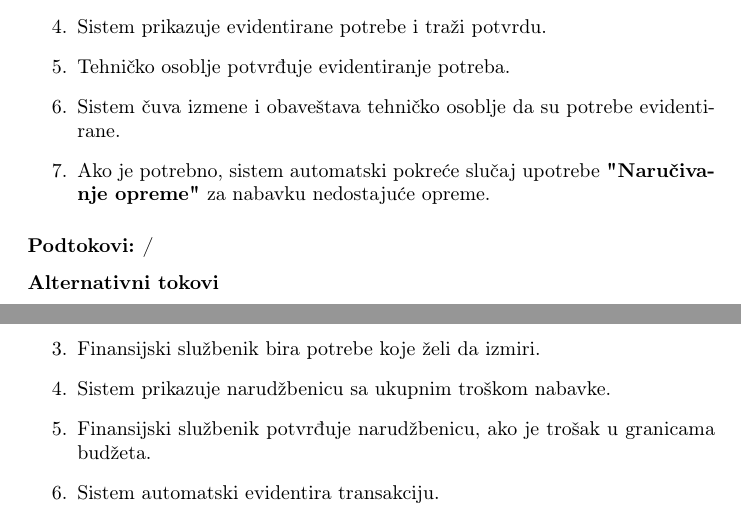
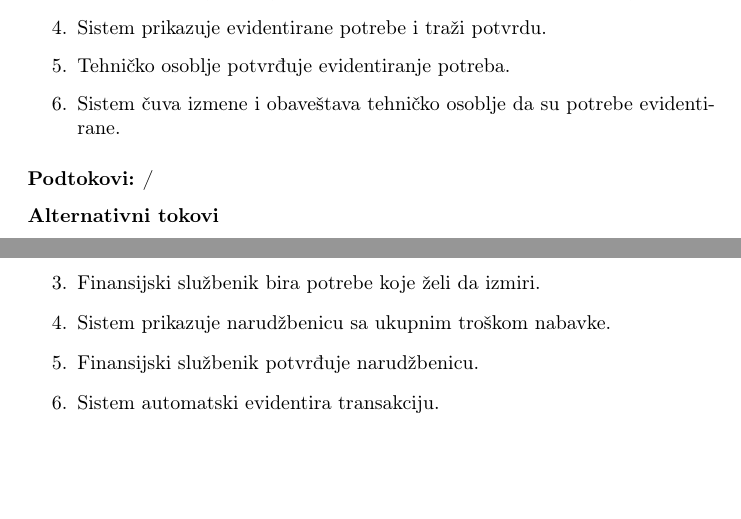
Before and after one commit to DavidT01/pozoristeIS, a LaTeX document (main.tex, which reads dokumentacija/evidentiranje_tehnickih_potreba.tex, dokumentacija/narucivanje_opreme.tex): two parts of pages 8 and 10 of 23 before the commit and two parts of pages 8 and 9 of 22 after it, joined at a grey line, cut so that both start at the same text, the shorter picture padded with empty space. Compiled offline with pdfLaTeX.

Commit message:
Dorađeni slučajevi potrebe

```diff
--- a/dokumentacija/evidentiranje_tehnickih_potreba.tex
+++ b/dokumentacija/evidentiranje_tehnickih_potreba.tex
@@ -27,7 +27,6 @@ Tehničko osoblje evidentira tehničke potrebe za predstavu kako bi se obezbedil
     \item Sistem prikazuje evidentirane potrebe i traži potvrdu.
     \item Tehničko osoblje potvrđuje evidentiranje potreba.
     \item Sistem čuva izmene i obaveštava tehničko osoblje da su potrebe evidentirane.
-    \item Ako je potrebno, sistem automatski pokreće slučaj upotrebe \textbf{"Naručivanje opreme"} za nabavku nedostajuće opreme.
 \end{enumerate}
 
 \subsubsection*{Podtokovi: /}
--- a/dokumentacija/narucivanje_opreme.tex
+++ b/dokumentacija/narucivanje_opreme.tex
@@ -26,7 +26,7 @@ Finansijski službenik naručuje potrebnu opremu za predstavu vodeći računa o
     \item Sistem prikazuje evidentirane tehničke potrebe.
     \item Finansijski službenik bira potrebe koje želi da izmiri.
     \item Sistem prikazuje narudžbenicu sa ukupnim troškom nabavke.
-    \item Finansijski službenik potvrđuje narudžbenicu, ako je trošak u granicama budžeta.
+    \item Finansijski službenik potvrđuje narudžbenicu.
     \item Sistem automatski evidentira transakciju.
     \item Sistem prikazuje potvrdu o uspešnoj narudžbini.
     \item Sistem uklanja tehničke potrebe koje su izmirene.
```
Also changed, not shown: main.pdf, dokumentacija/narucivanje_opreme.tex (2 more changed lines).
